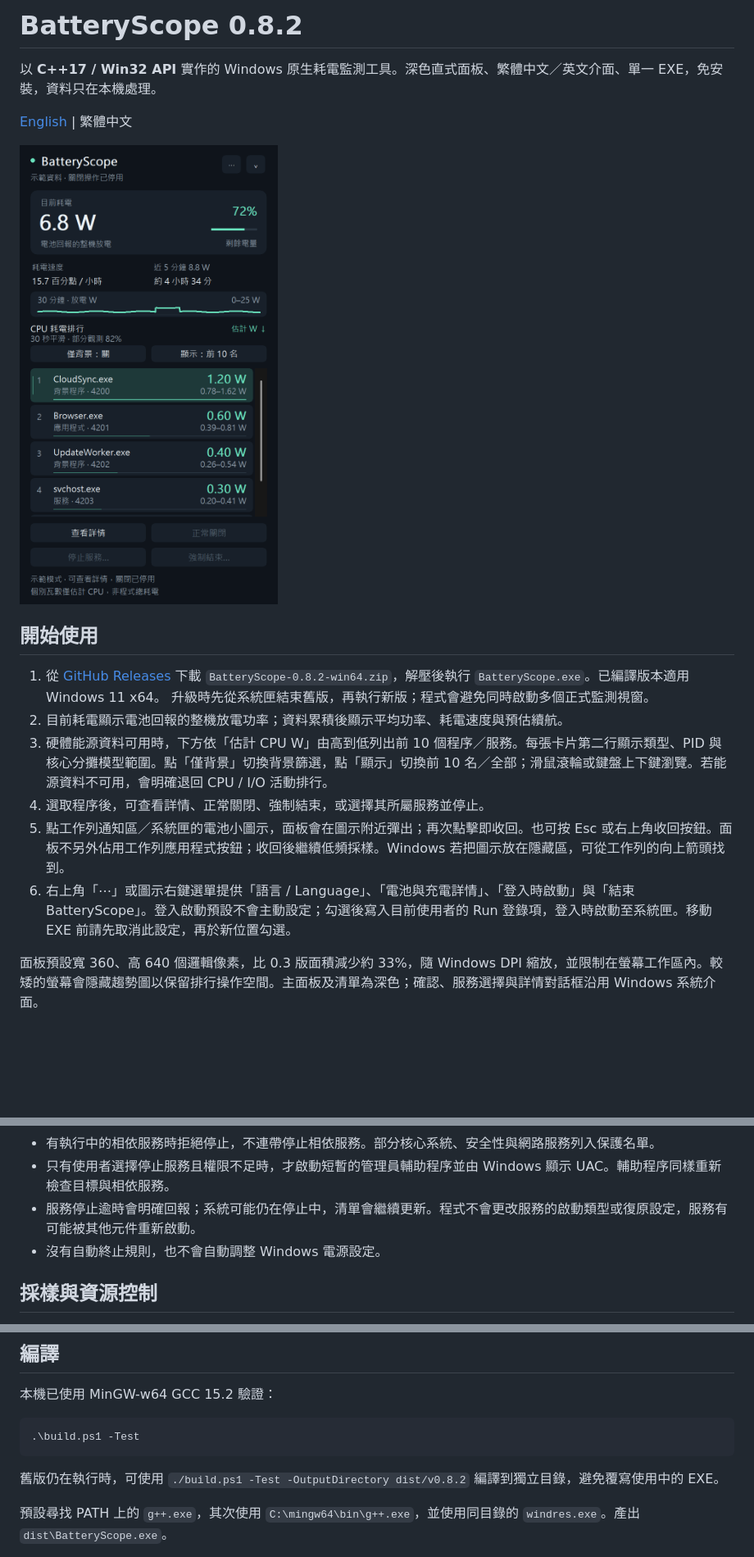
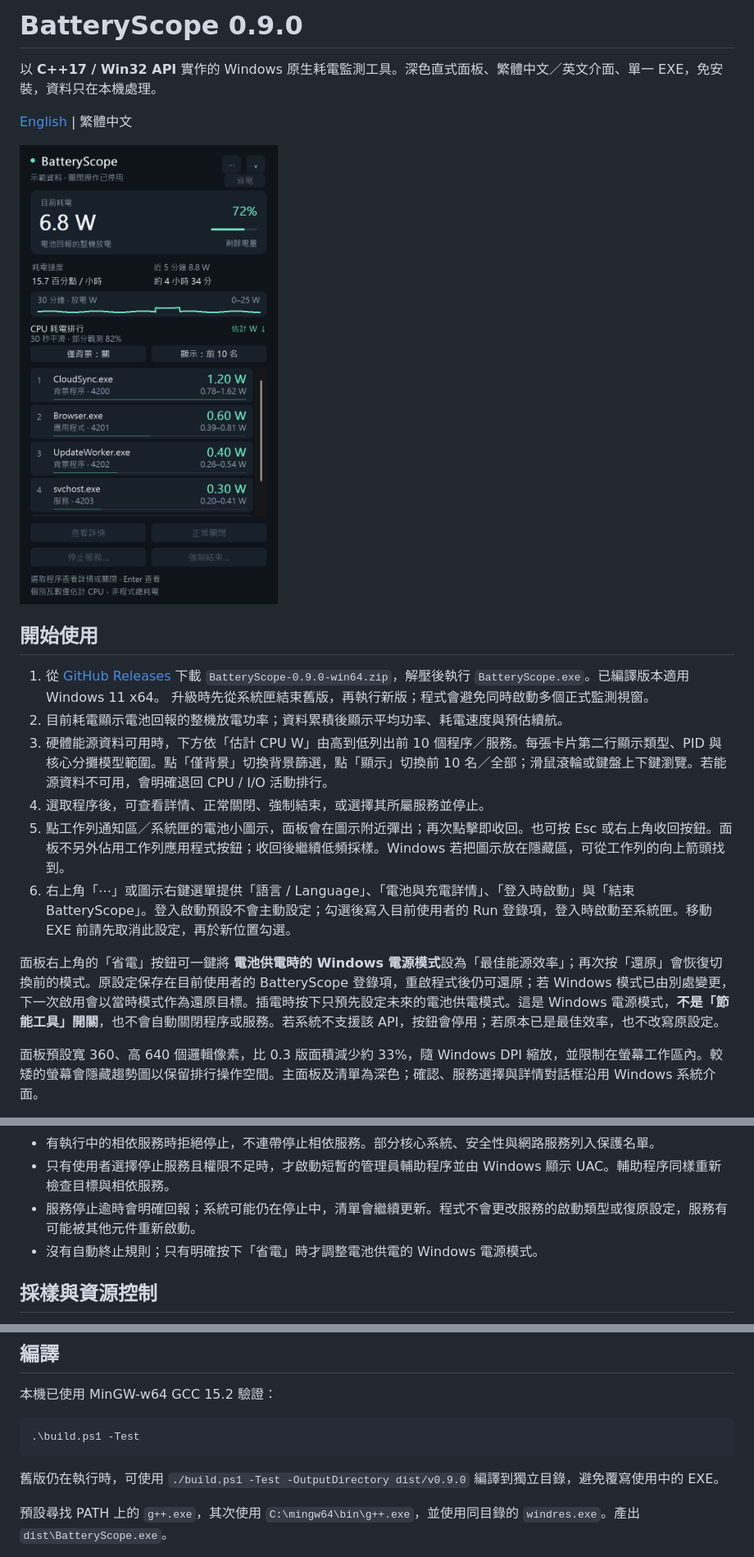
Before and after one commit to rio10255254/BatteryScope, a Markdown page: README.md, 3 parts joined by grey strips. Shown at 82% size. Rendered like a GitHub page; pictures changed too: docs/batteryscope-v9.png (added); blank space fills up the shorter version.

Commit message:
Add reversible one-click battery efficiency mode

````diff
--- a/README.md
+++ b/README.md
@@ -1,20 +1,22 @@
-# BatteryScope 0.8.2
+# BatteryScope 0.9.0
 
 以 **C++17 / Win32 API** 實作的 Windows 原生耗電監測工具。深色直式面板、繁體中文／英文介面、單一 EXE，免安裝，資料只在本機處理。
 
 [English](README.en.md) | 繁體中文
 
-![BatteryScope 0.8 深色直式面板](docs/batteryscope-v8.png)
+![BatteryScope 深色直式面板](docs/batteryscope-v9.png)
 
 ## 開始使用
 
-1. 從 [GitHub Releases](https://github.com/rio10255254/BatteryScope/releases/latest) 下載 `BatteryScope-0.8.2-win64.zip`，解壓後執行 `BatteryScope.exe`。已編譯版本適用 Windows 11 x64。
+1. 從 [GitHub Releases](https://github.com/rio10255254/BatteryScope/releases/latest) 下載 `BatteryScope-0.9.0-win64.zip`，解壓後執行 `BatteryScope.exe`。已編譯版本適用 Windows 11 x64。
    升級時先從系統匣結束舊版，再執行新版；程式會避免同時啟動多個正式監測視窗。
 2. 目前耗電顯示電池回報的整機放電功率；資料累積後顯示平均功率、耗電速度與預估續航。
 3. 硬體能源資料可用時，下方依「估計 CPU W」由高到低列出前 10 個程序／服務。每張卡片第二行顯示類型、PID 與核心分攤模型範圍。點「僅背景」切換背景篩選，點「顯示」切換前 10 名／全部；滑鼠滾輪或鍵盤上下鍵瀏覽。若能源資料不可用，會明確退回 CPU / I/O 活動排行。
 4. 選取程序後，可查看詳情、正常關閉、強制結束，或選擇其所屬服務並停止。
 5. 點工作列通知區／系統匣的電池小圖示，面板會在圖示附近彈出；再次點擊即收回。也可按 Esc 或右上角收回按鈕。面板不另外佔用工作列應用程式按鈕；收回後繼續低頻採樣。Windows 若把圖示放在隱藏區，可從工作列的向上箭頭找到。
 6. 右上角「⋯」或圖示右鍵選單提供「語言 / Language」、「電池與充電詳情」、「登入時啟動」與「結束 BatteryScope」。登入啟動預設不會主動設定；勾選後寫入目前使用者的 Run 登錄項，登入時啟動至系統匣。移動 EXE 前請先取消此設定，再於新位置勾選。
+
+面板右上角的「省電」按鈕可一鍵將 **電池供電時的 Windows 電源模式**設為「最佳能源效率」；再次按「還原」會恢復切換前的模式。原設定保存在目前使用者的 BatteryScope 登錄項，重啟程式後仍可還原；若 Windows 模式已由別處變更，下一次啟用會以當時模式作為還原目標。插電時按下只預先設定未來的電池供電模式。這是 Windows 電源模式，**不是「節能工具」開關**，也不會自動關閉程序或服務。若系統不支援該 API，按鈕會停用；若原本已是最佳效率，也不改寫原設定。
 
 面板預設寬 360、高 640 個邏輯像素，比 0.3 版面積減少約 33%，隨 Windows DPI 縮放，並限制在螢幕工作區內。較矮的螢幕會隱藏趨勢圖以保留排行操作空間。主面板及清單為深色；確認、服務選擇與詳情對話框沿用 Windows 系統介面。
 
@@ -68,7 +70,7 @@
 - 有執行中的相依服務時拒絕停止，不連帶停止相依服務。部分核心系統、安全性與網路服務列入保護名單。
 - 只有使用者選擇停止服務且權限不足時，才啟動短暫的管理員輔助程序並由 Windows 顯示 UAC。輔助程序同樣重新檢查目標與相依服務。
 - 服務停止逾時會明確回報；系統可能仍在停止中，清單會繼續更新。程式不會更改服務的啟動類型或復原設定，服務有可能被其他元件重新啟動。
-- 沒有自動終止規則，也不會自動調整 Windows 電源設定。
+- 沒有自動終止規則；只有明確按下「省電」時才調整電池供電的 Windows 電源模式。
 
 ## 採樣與資源控制
 
@@ -91,7 +93,7 @@
 .\build.ps1 -Test
 ```
 
-舊版仍在執行時，可使用 `./build.ps1 -Test -OutputDirectory dist/v0.8.2` 編譯到獨立目錄，避免覆寫使用中的 EXE。
+舊版仍在執行時，可使用 `./build.ps1 -Test -OutputDirectory dist/v0.9.0` 編譯到獨立目錄，避免覆寫使用中的 EXE。
 
 預設尋找 PATH 上的 `g++.exe`，其次使用 `C:\mingw64\bin\g++.exe`，並使用同目錄的 `windres.exe`。產出 `dist\BatteryScope.exe`。
 
````
Also changed, not shown: README.en.md (+6 -4 lines), VALIDATION.md (+6 -0 lines), docs/batteryscope-v9-en.png (added), 7 other files.
